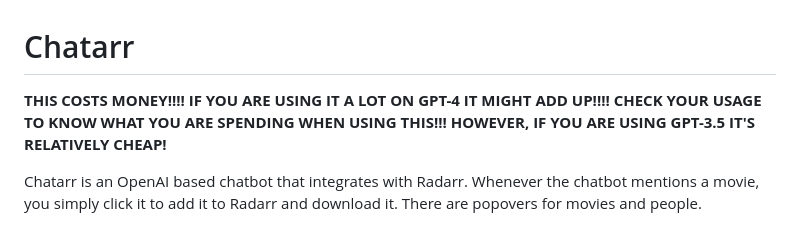
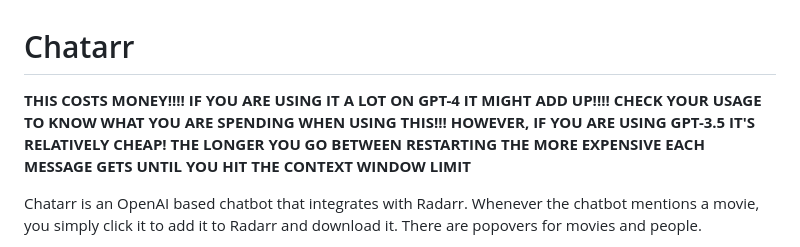
Before and after one commit to staythepath/chatarr, a Markdown page: README.md, the part around the change. Drawn GitHub-style.

```diff
--- a/README.md
+++ b/README.md
@@ -1,6 +1,6 @@
 # Chatarr
 
-**THIS COSTS MONEY!!!! IF YOU ARE USING IT A LOT ON GPT-4 IT MIGHT ADD UP!!!! CHECK YOUR USAGE TO KNOW WHAT YOU ARE SPENDING WHEN USING THIS!!! HOWEVER, IF YOU ARE USING GPT-3.5 IT'S RELATIVELY CHEAP!**
+**THIS COSTS MONEY!!!! IF YOU ARE USING IT A LOT ON GPT-4 IT MIGHT ADD UP!!!! CHECK YOUR USAGE TO KNOW WHAT YOU ARE SPENDING WHEN USING THIS!!! HOWEVER, IF YOU ARE USING GPT-3.5 IT'S RELATIVELY CHEAP! THE LONGER YOU GO BETWEEN RESTARTING THE MORE EXPENSIVE EACH MESSAGE GETS UNTIL YOU HIT THE CONTEXT WINDOW LIMIT**
 
 Chatarr is an OpenAI based chatbot that integrates with Radarr. Whenever the chatbot mentions a movie, you simply click it to add it to Radarr and download it. There are popovers for movies and people.
 
```
